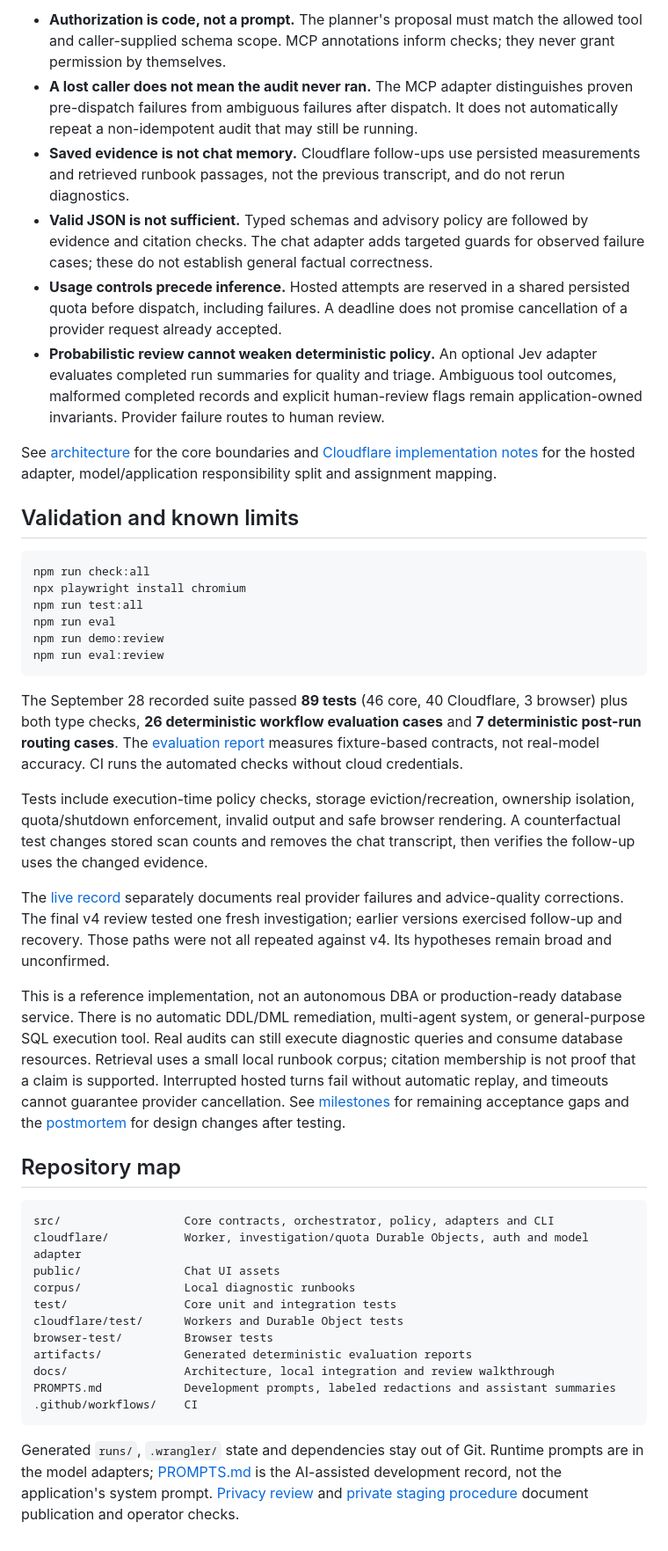
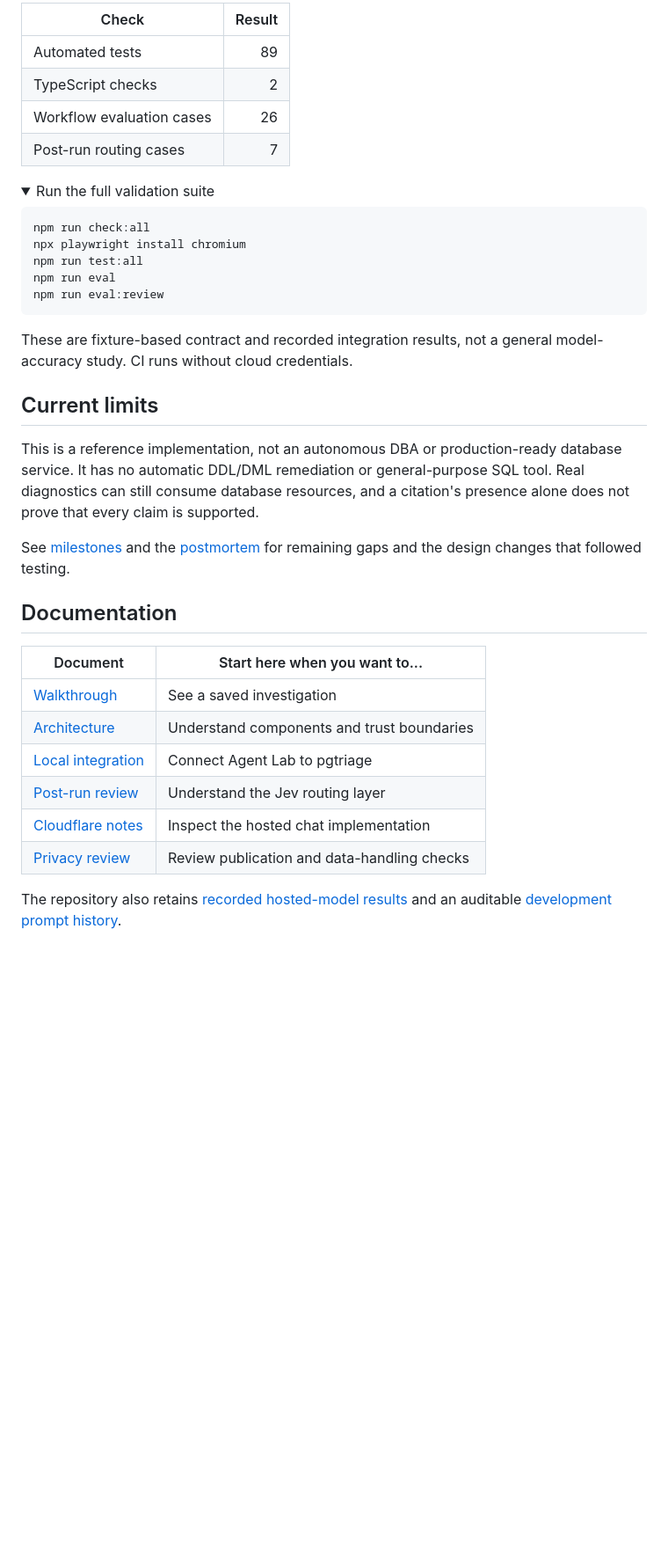
Before and after one commit to manas-maheshwari/pgtriage-agent-lab, a Markdown page: README.md, the part around one of its changes. Shown at 88% size. GitHub-like rendering; folded sections open; blank space fills up the shorter version.

Commit message:
Simplify project README

````diff
--- a/README.md
+++ b/README.md
@@ -109,83 +81,47 @@ and is not a deployment configuration.
 
-- **Authorization is code, not a prompt.** The planner's proposal must match the
-  allowed tool and caller-supplied schema scope. MCP annotations inform checks;
-  they never grant permission by themselves.
-- **A lost caller does not mean the audit never ran.** The MCP adapter distinguishes
-  proven pre-dispatch failures from ambiguous failures after dispatch. It does not
-  automatically repeat a non-idempotent audit that may still be running.
-- **Saved evidence is not chat memory.** Cloudflare follow-ups use persisted
-  measurements and retrieved runbook passages, not the previous transcript, and
-  do not rerun diagnostics.
-- **Valid JSON is not sufficient.** Typed schemas and advisory policy are followed
-  by evidence and citation checks. The chat adapter adds targeted guards for
-  observed failure cases; these do not establish general factual correctness.
-- **Usage controls precede inference.** Hosted attempts are reserved in a shared
-  persisted quota before dispatch, including failures. A deadline does not promise
-  cancellation of a provider request already accepted.
-- **Probabilistic review cannot weaken deterministic policy.** An optional Jev
-  adapter evaluates completed run summaries for quality and triage. Ambiguous tool
-  outcomes, malformed completed records and explicit human-review flags remain
-  application-owned invariants. Provider failure routes to human review.
+| Check | Result |
+| --- | ---: |
+| Automated tests | 89 |
+| TypeScript checks | 2 |
+| Workflow evaluation cases | 26 |
+| Post-run routing cases | 7 |
 
-See [architecture](docs/architecture.md) for the core boundaries and
-[Cloudflare implementation notes](cloudflare/README.md) for the hosted adapter,
-model/application responsibility split and assignment mapping.
-
-## Validation and known limits
+<details>
+<summary>Run the full validation suite</summary>
 
 ```bash
 npm run check:all
 npx playwright install chromium
 npm run test:all
 npm run eval
-npm run demo:review
 npm run eval:review
 ```
 
-The September 28 recorded suite passed **89 tests** (46 core, 40 Cloudflare,
-3 browser) plus both type checks, **26 deterministic workflow evaluation cases**
-and **7 deterministic post-run routing cases**.
-The [evaluation report](artifacts/eval-report.md) measures fixture-based contracts,
-not real-model accuracy. CI runs the automated checks without cloud credentials.
+</details>
 
-Tests include execution-time policy checks, storage eviction/recreation,
-ownership isolation, quota/shutdown enforcement, invalid output and safe browser
-rendering. A counterfactual test changes stored scan counts and removes the chat
-transcript, then verifies the follow-up uses the changed evidence.
+These are fixture-based contract and recorded integration results, not a general
+model-accuracy study. CI runs without cloud credentials.
 
-The [live record](cloudflare/LIVE-RESULTS.md) separately documents real provider
-failures and advice-quality corrections. The final v4 review tested one fresh
-investigation; earlier versions exercised follow-up and recovery. Those paths
-were not all repeated against v4. Its hypotheses remain broad and unconfirmed.
+## Current limits
 
 This is a reference implementation, not an autonomous DBA or production-ready
-database service. There is no automatic DDL/DML remediation, multi-agent system,
-or general-purpose SQL execution tool. Real audits can still execute diagnostic
-queries and consume database resources. Retrieval uses a small local runbook
-corpus; citation membership is not proof that a claim is supported. Interrupted
-hosted turns fail without automatic replay, and timeouts cannot guarantee provider
-cancellation. See [milestones](docs/milestones.md) for remaining acceptance gaps and
-the [postmortem](docs/postmortem.md) for design changes after testing.
+database service. It has no automatic DDL/DML remediation or general-purpose SQL
+tool. Real diagnostics can still consume database resources, and a citation's
+presence alone does not prove that every claim is supported.
 
-## Repository map
+See [milestones](docs/milestones.md) and the [postmortem](docs/postmortem.md) for
+remaining gaps and the design changes that followed testing.
 
-```text
-src/                  Core contracts, orchestrator, policy, adapters and CLI
-cloudflare/           Worker, investigation/quota Durable Objects, auth and model adapter
-public/               Chat UI assets
-corpus/               Local diagnostic runbooks
-test/                 Core unit and integration tests
-cloudflare/test/      Workers and Durable Object tests
-browser-test/         Browser tests
-artifacts/            Generated deterministic evaluation reports
-docs/                 Architecture, local integration and review walkthrough
-PROMPTS.md            Development prompts, labeled redactions and assistant summaries
-.github/workflows/    CI
-```
+## Documentation
 
-Generated `runs/`, `.wrangler/` state and dependencies stay out of Git.
-Runtime prompts are in the model adapters; [PROMPTS.md](PROMPTS.md) is the
-AI-assisted development record, not the application's system prompt.
-[Privacy review](docs/review/PRIVACY-CHECK.md) and
-[private staging procedure](cloudflare/STAGING.md) document publication and
-operator checks.
+| Document | Start here when you want to... |
+| --- | --- |
+| [Walkthrough](docs/review/WALKTHROUGH.md) | See a saved investigation |
+| [Architecture](docs/architecture.md) | Understand components and trust boundaries |
+| [Local integration](docs/local-runtime.md) | Connect Agent Lab to pgtriage |
+| [Post-run review](docs/run-review.md) | Understand the Jev routing layer |
+| [Cloudflare notes](cloudflare/README.md) | Inspect the hosted chat implementation |
+| [Privacy review](docs/review/PRIVACY-CHECK.md) | Review publication and data-handling checks |
+
+The repository also retains [recorded hosted-model results](cloudflare/LIVE-RESULTS.md)
+and an auditable [development prompt history](PROMPTS.md).
````
Also changed, not shown: other parts of README.md (+51 -79 lines).
